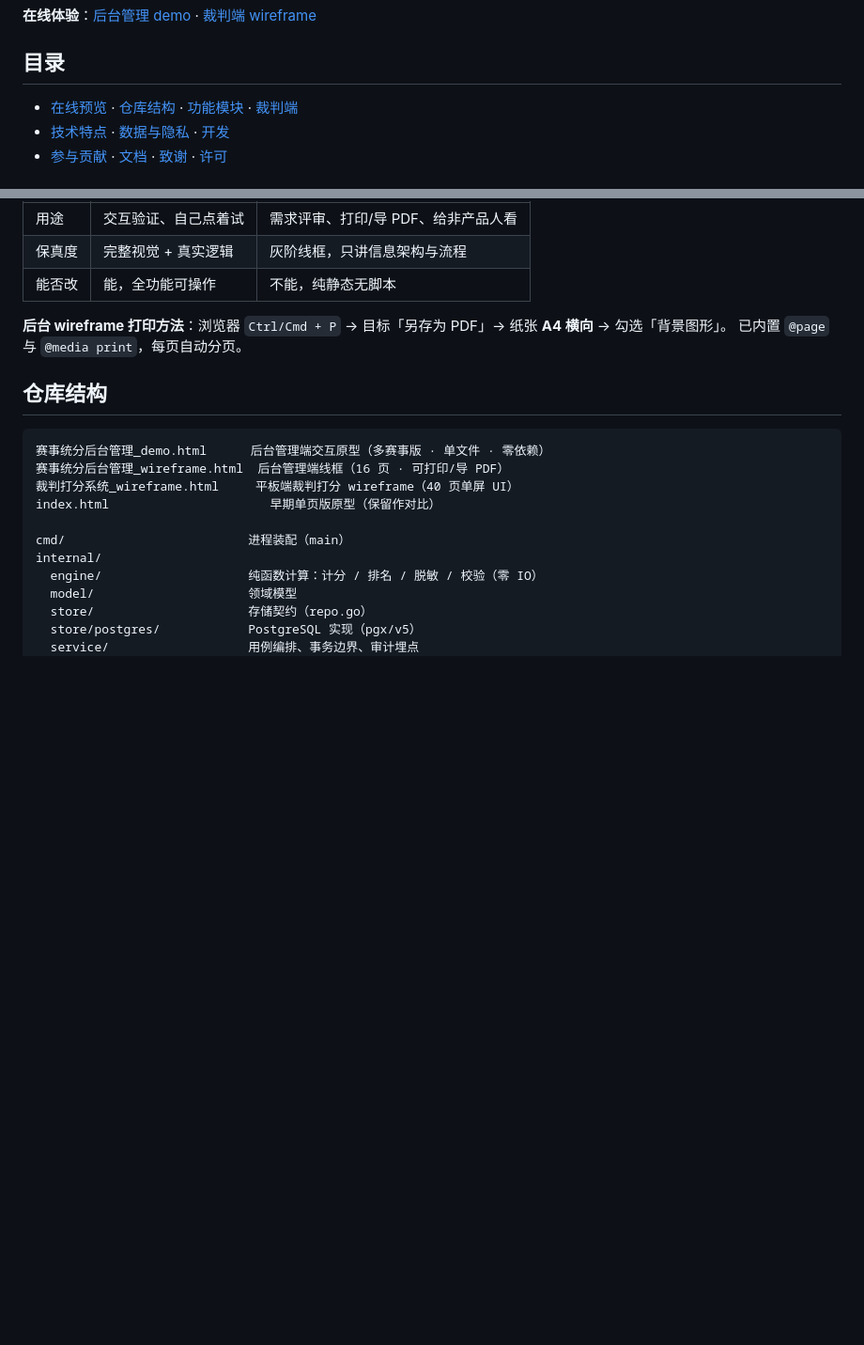
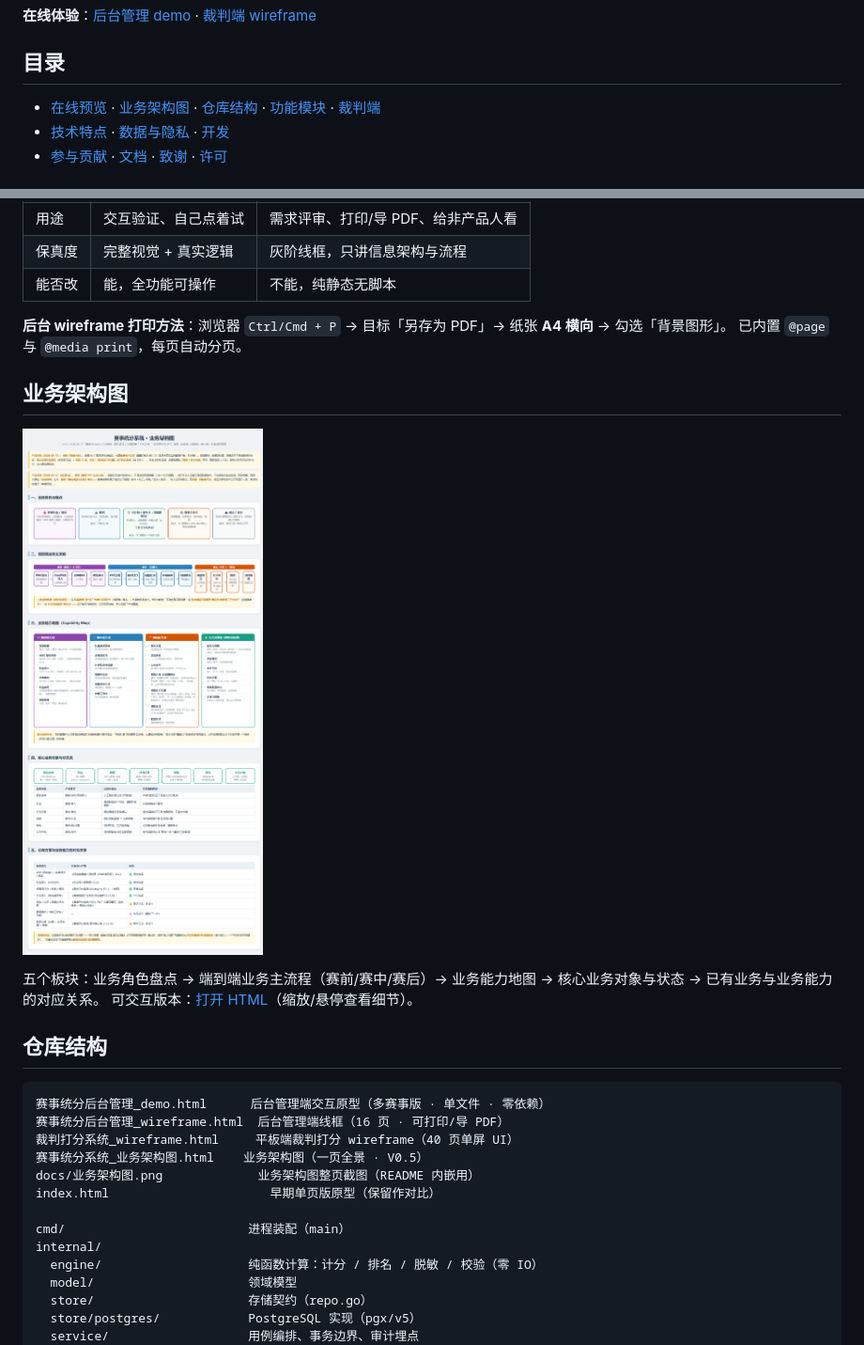
Before and after one commit to jialangli/comptition-score-system, a Markdown page: README.md, 2 parts joined by grey strips. Shown at 94% size. GitHub-like rendering; pictures changed too: docs/业务架构图.png (added); blank space fills up the shorter version.

Commit message:
docs: 业务架构图入库（HTML + 整页 PNG），README 内嵌与在线预览
- 赛事统分系统_业务架构图.html（V0.5）入根目录，GitHub Pages 可直接访问
- docs/业务架构图.png：整页截图，README「业务架构图」章节内嵌
- README：在线预览表 + 目录 + 仓库结构树同步

````diff
--- a/README.md
+++ b/README.md
@@ -15,7 +15,7 @@ BrainCo（强脑科技）NeuroMaster 赛事评分系统：**可交互产品原
 
 ## 目录
 
-- [在线预览](#在线预览github-pages) · [仓库结构](#仓库结构) · [功能模块](#后台管理-demo--功能模块) · [裁判端](#裁判打分-wireframe平板端)
+- [在线预览](#在线预览github-pages) · [业务架构图](#业务架构图) · [仓库结构](#仓库结构) · [功能模块](#后台管理-demo--功能模块) · [裁判端](#裁判打分-wireframe平板端)
 - [技术特点](#技术特点) · [数据与隐私](#数据与隐私) · [开发](#开发)
 - [参与贡献](#参与贡献) · [文档](#文档) · [致谢](#致谢) · [许可](#许可)
 
@@ -41,12 +42,21 @@ BrainCo（强脑科技）NeuroMaster 赛事评分系统：**可交互产品原
 **后台 wireframe 打印方法**：浏览器 `Ctrl/Cmd + P` → 目标「另存为 PDF」→ 纸张 **A4 横向** → 勾选「背景图形」。
 已内置 `@page` 与 `@media print`，每页自动分页。
 
+## 业务架构图
+
+![赛事统分系统 · 业务架构图](docs/%E4%B8%9A%E5%8A%A1%E6%9E%B6%E6%9E%84%E5%9B%BE.png)
+
+五个板块：业务角色盘点 → 端到端业务主流程（赛前/赛中/赛后）→ 业务能力地图 → 核心业务对象与状态 → 已有业务与业务能力的对应关系。
+可交互版本：[打开 HTML](https://jialangli.github.io/comptition-score-system/%E8%B5%9B%E4%BA%8B%E7%BB%9F%E5%88%86%E7%B3%BB%E7%BB%9F_%E4%B8%9A%E5%8A%A1%E6%9E%B6%E6%9E%84%E5%9B%BE.html)（缩放/悬停查看细节）。
+
 ## 仓库结构
 
 ```
 赛事统分后台管理_demo.html      后台管理端交互原型（多赛事版 · 单文件 · 零依赖）
 赛事统分后台管理_wireframe.html  后台管理端线框（16 页 · 可打印/导 PDF）
 裁判打分系统_wireframe.html     平板端裁判打分 wireframe（40 页单屏 UI）
+赛事统分系统_业务架构图.html    业务架构图（一页全景 · V0.5）
+docs/业务架构图.png             业务架构图整页截图（README 内嵌用）
 index.html                      早期单页版原型（保留作对比）
 
 cmd/                         进程装配（main）
````
Also changed, not shown: other parts of README.md (+1 -0 lines), 1 other file.
